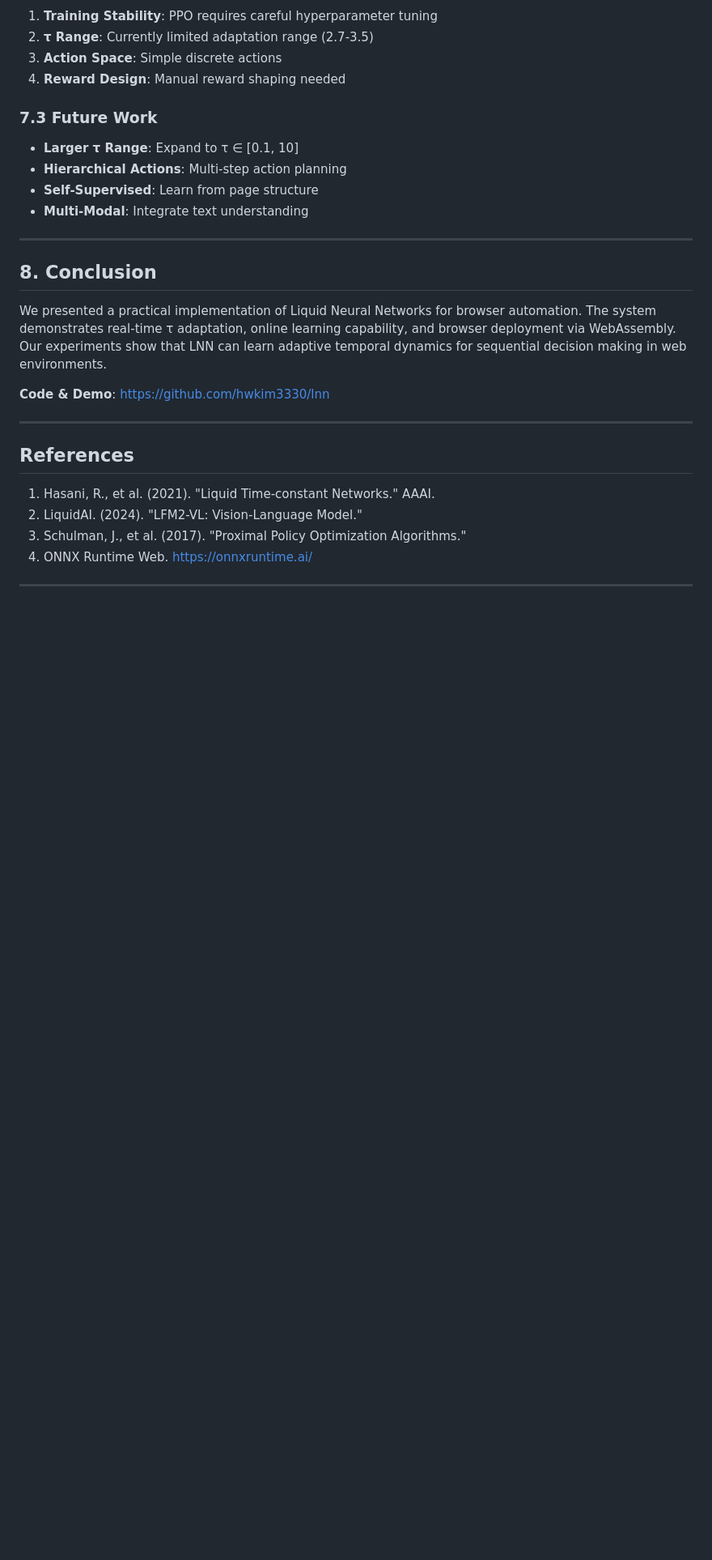
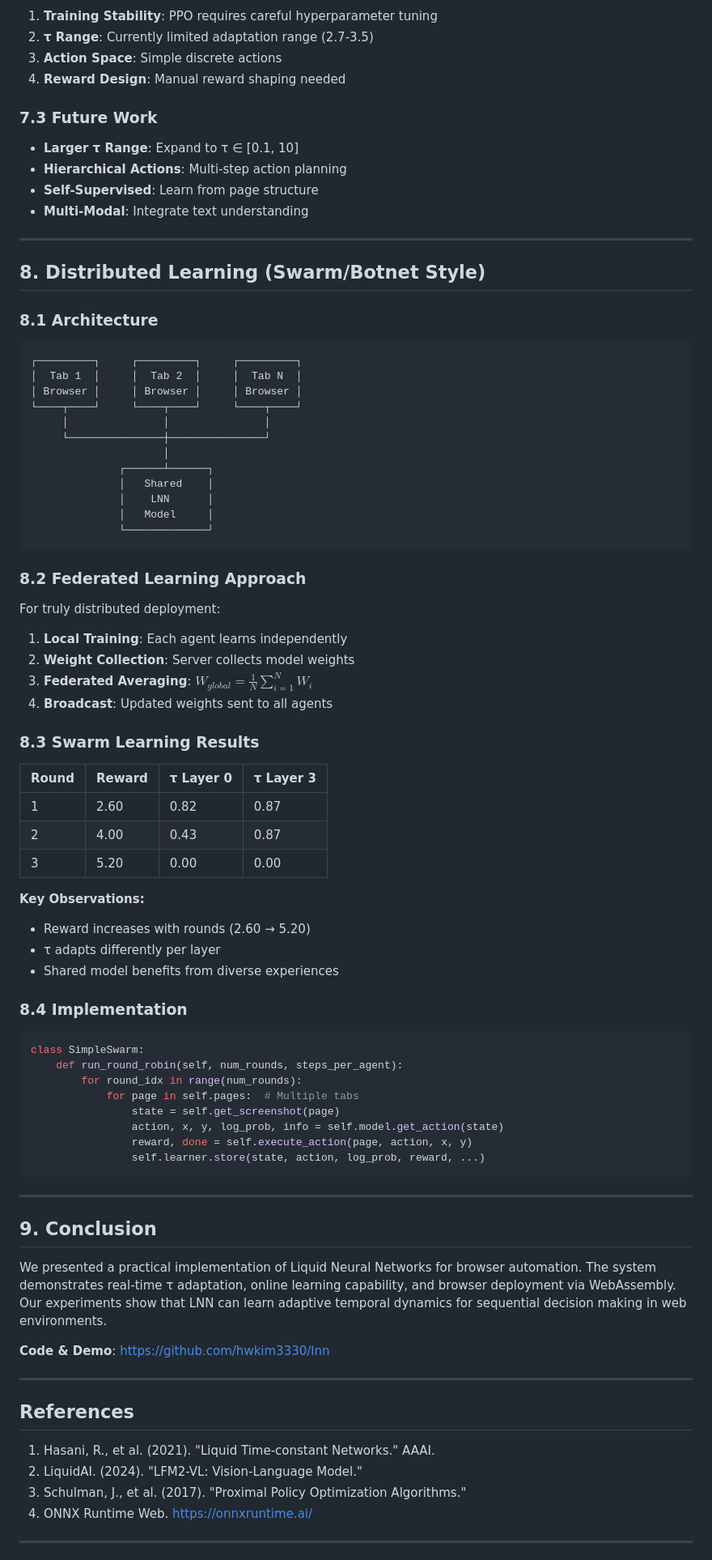
Before and after one commit to hwkim3330/lnn, a Markdown page: paper/LNN_Browser_Agent.md, the part around the change. Shown at 81% size. Drawn GitHub-style; blank space fills up the shorter version.

Commit message:
Update paper: Add distributed learning section

````diff
--- a/paper/LNN_Browser_Agent.md
+++ b/paper/LNN_Browser_Agent.md
@@ -270,7 +270,63 @@ hiddenStates.h0 = results.new_h0.data;
 
 ---
 
-## 8. Conclusion
+## 8. Distributed Learning (Swarm/Botnet Style)
+
+### 8.1 Architecture
+
+```
+┌─────────┐     ┌─────────┐     ┌─────────┐
+│  Tab 1  │     │  Tab 2  │     │  Tab N  │
+│ Browser │     │ Browser │     │ Browser │
+└────┬────┘     └────┬────┘     └────┬────┘
+     │               │               │
+     └───────────────┼───────────────┘
+                     │
+              ┌──────┴──────┐
+              │   Shared    │
+              │    LNN      │
+              │   Model     │
+              └─────────────┘
+```
+
+### 8.2 Federated Learning Approach
+
+For truly distributed deployment:
+
+1. **Local Training**: Each agent learns independently
+2. **Weight Collection**: Server collects model weights
+3. **Federated Averaging**: $W_{global} = \frac{1}{N}\sum_{i=1}^{N} W_i$
+4. **Broadcast**: Updated weights sent to all agents
+
+### 8.3 Swarm Learning Results
+
+| Round | Reward | τ Layer 0 | τ Layer 3 |
+|-------|--------|-----------|-----------|
+| 1 | 2.60 | 0.82 | 0.87 |
+| 2 | 4.00 | 0.43 | 0.87 |
+| 3 | 5.20 | 0.00 | 0.00 |
+
+**Key Observations:**
+- Reward increases with rounds (2.60 → 5.20)
+- τ adapts differently per layer
+- Shared model benefits from diverse experiences
+
+### 8.4 Implementation
+
+```python
+class SimpleSwarm:
+    def run_round_robin(self, num_rounds, steps_per_agent):
+        for round_idx in range(num_rounds):
+            for page in self.pages:  # Multiple tabs
+                state = self.get_screenshot(page)
+                action, x, y, log_prob, info = self.model.get_action(state)
+                reward, done = self.execute_action(page, action, x, y)
+                self.learner.store(state, action, log_prob, reward, ...)
+```
+
+---
+
+## 9. Conclusion
 
 We presented a practical implementation of Liquid Neural Networks for browser automation. The system demonstrates real-time τ adaptation, online learning capability, and browser deployment via WebAssembly. Our experiments show that LNN can learn adaptive temporal dynamics for sequential decision making in web environments.
 
````
